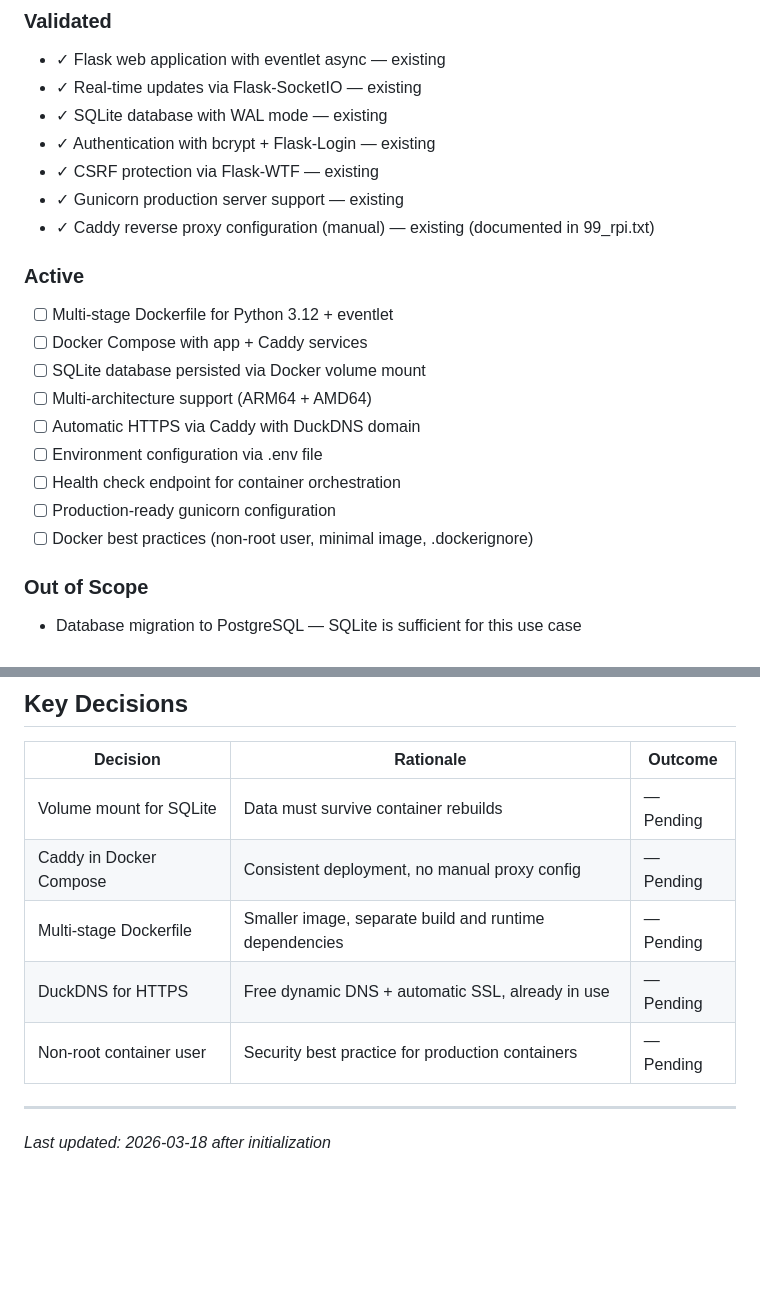
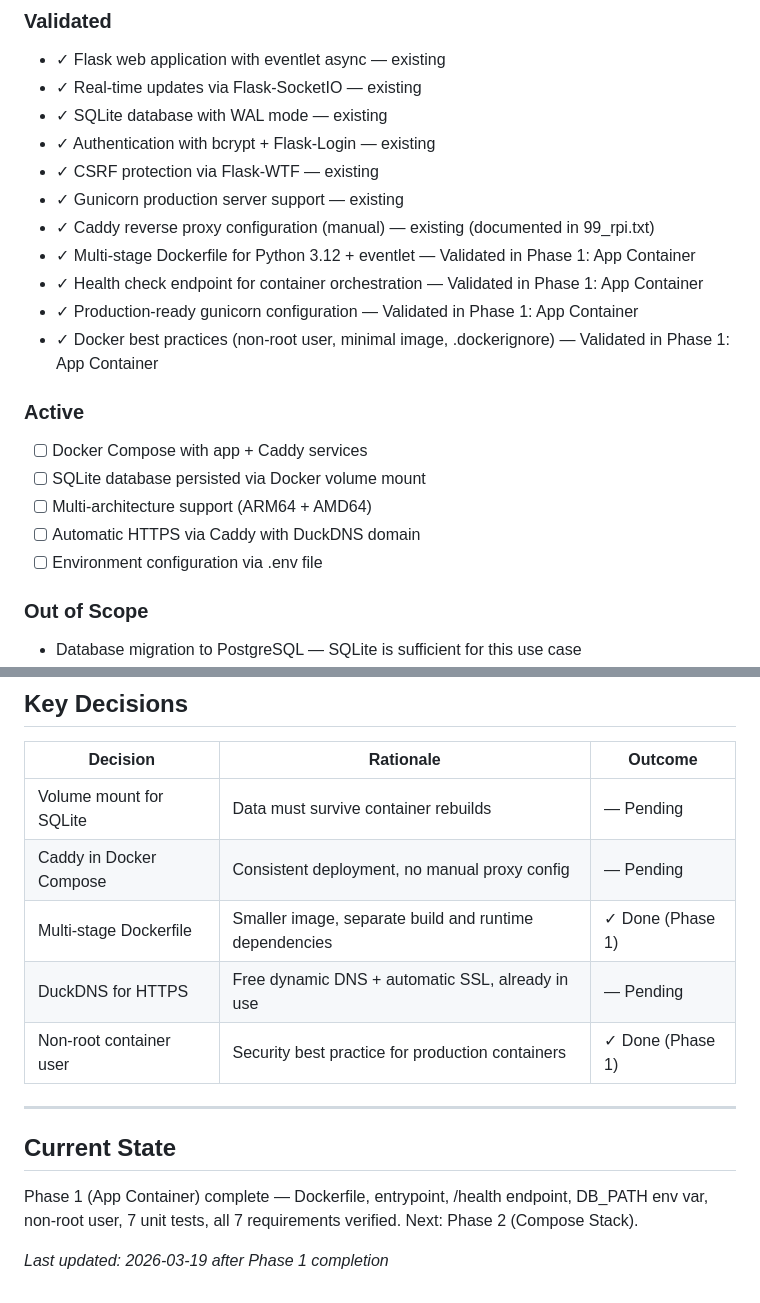
Before and after one commit to AINxtGenDev/stecher_tennis, a Markdown page: .planning/PROJECT.md, 2 parts joined by grey strips. GitHub-like rendering; blank space fills up the shorter version.

Commit message:
docs(phase-01): evolve PROJECT.md after phase completion

```diff
--- a/.planning/PROJECT.md
+++ b/.planning/PROJECT.md
@@ -21,18 +21,18 @@ One-command deployment: `docker compose up -d` brings up the entire stack (app +
 - ✓ CSRF protection via Flask-WTF — existing
 - ✓ Gunicorn production server support — existing
 - ✓ Caddy reverse proxy configuration (manual) — existing (documented in 99_rpi.txt)
+- ✓ Multi-stage Dockerfile for Python 3.12 + eventlet — Validated in Phase 1: App Container
+- ✓ Health check endpoint for container orchestration — Validated in Phase 1: App Container
+- ✓ Production-ready gunicorn configuration — Validated in Phase 1: App Container
+- ✓ Docker best practices (non-root user, minimal image, .dockerignore) — Validated in Phase 1: App Container
 
 ### Active
 
-- [ ] Multi-stage Dockerfile for Python 3.12 + eventlet
 - [ ] Docker Compose with app + Caddy services
 - [ ] SQLite database persisted via Docker volume mount
 - [ ] Multi-architecture support (ARM64 + AMD64)
 - [ ] Automatic HTTPS via Caddy with DuckDNS domain
 - [ ] Environment configuration via .env file
-- [ ] Health check endpoint for container orchestration
-- [ ] Production-ready gunicorn configuration
-- [ ] Docker best practices (non-root user, minimal image, .dockerignore)
 
 ### Out of Scope
 
@@ -62,9 +62,13 @@ One-command deployment: `docker compose up -d` brings up the entire stack (app +
 |----------|-----------|---------|
 | Volume mount for SQLite | Data must survive container rebuilds | — Pending |
 | Caddy in Docker Compose | Consistent deployment, no manual proxy config | — Pending |
-| Multi-stage Dockerfile | Smaller image, separate build and runtime dependencies | — Pending |
+| Multi-stage Dockerfile | Smaller image, separate build and runtime dependencies | ✓ Done (Phase 1) |
 | DuckDNS for HTTPS | Free dynamic DNS + automatic SSL, already in use | — Pending |
-| Non-root container user | Security best practice for production containers | — Pending |
+| Non-root container user | Security best practice for production containers | ✓ Done (Phase 1) |
 
 ---
-*Last updated: 2026-03-18 after initialization*
+## Current State
+
+Phase 1 (App Container) complete — Dockerfile, entrypoint, /health endpoint, DB_PATH env var, non-root user, 7 unit tests, all 7 requirements verified. Next: Phase 2 (Compose Stack).
+
+*Last updated: 2026-03-19 after Phase 1 completion*
```
